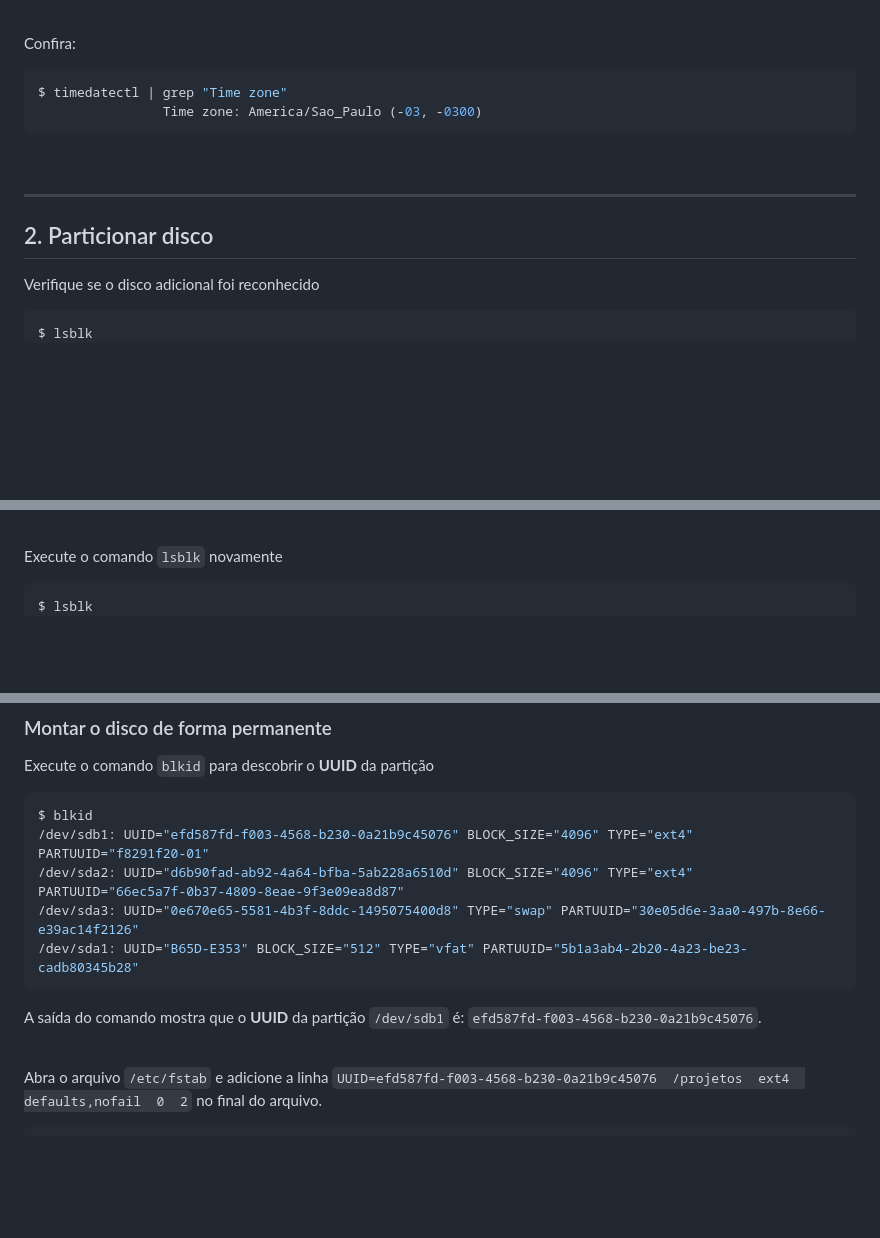
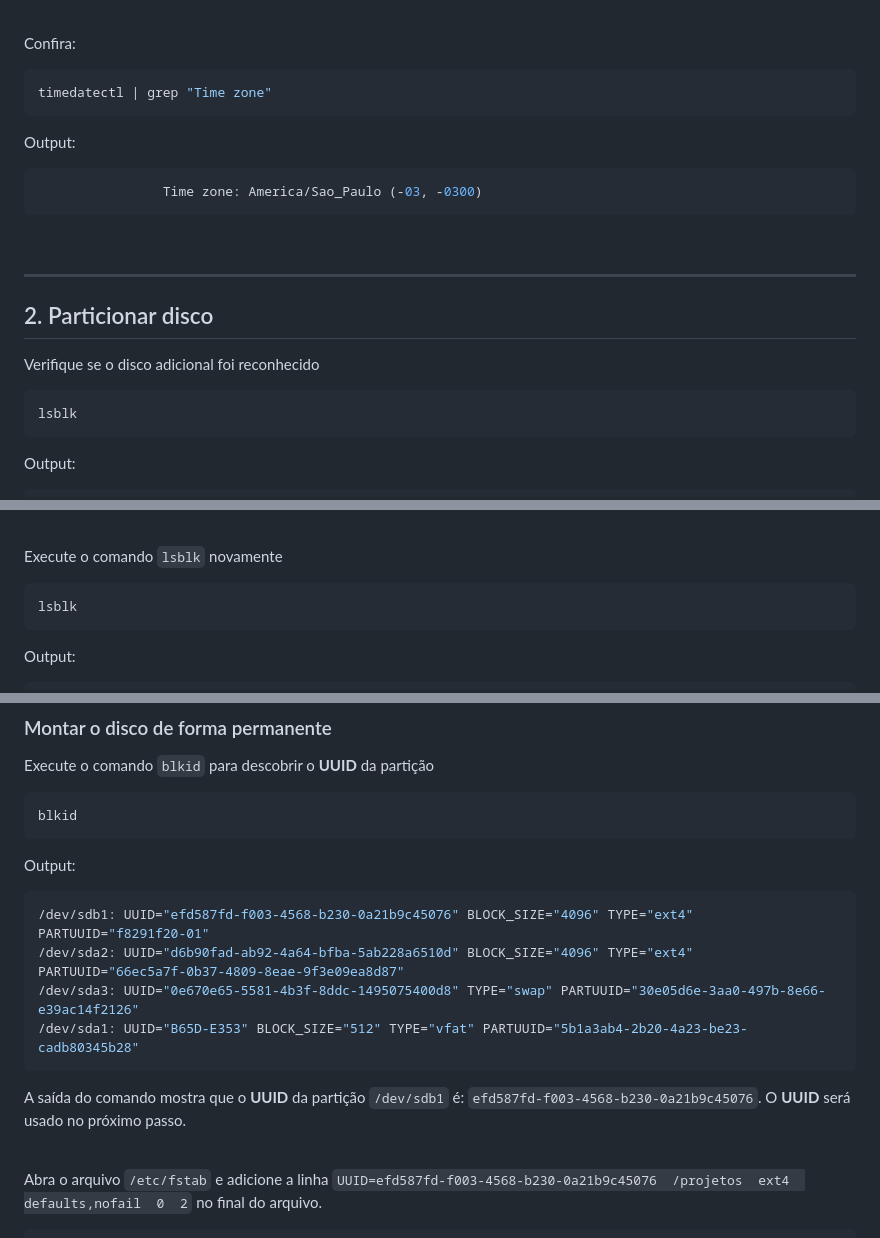
Before and after one commit to ferpaesdias/VM_Hospedagem_Sites, a Markdown page: Cookbook/Configurar_Sistema_Operacional.md, 3 parts joined by grey strips. GitHub-like rendering; blank space fills up the shorter version.

````diff
--- a/Cookbook/Configurar_Sistema_Operacional.md
+++ b/Cookbook/Configurar_Sistema_Operacional.md
@@ -35,7 +35,11 @@ timedatectl set-timezone America/Sao_Paulo
 Confira:
 
 ```bash
-$ timedatectl | grep "Time zone"
+timedatectl | grep "Time zone"
+```
+
+Output:
+```bash
                 Time zone: America/Sao_Paulo (-03, -0300)
 ```
 
@@ -48,7 +52,11 @@ $ timedatectl | grep "Time zone"
 Verifique se o disco adicional foi reconhecido
 
 ```bash
-$ lsblk
+lsblk
+```
+
+Output:
+```bash
 NAME   MAJ:MIN RM  SIZE RO TYPE MOUNTPOINTS
 sda      8:0    0   20G  0 disk
 ├─sda1   8:1    0  966M  0 part /boot/efi
@@ -75,7 +83,11 @@ parted -s /dev/sdb mklabel msdos mkpart primary ext4 0% 100%
 Execute o comando `lsblk` novamente
 
 ```bash
-$ lsblk
+lsblk
+```
+
+Output:
+```bash
 NAME   MAJ:MIN RM  SIZE RO TYPE MOUNTPOINTS
 sda      8:0    0   20G  0 disk
 ├─sda1   8:1    0  966M  0 part /boot/efi
@@ -157,14 +177,17 @@ umount /dev/sdb1
 Execute o comando `blkid` para descobrir o **UUID** da partição
 
 ```bash
-$ blkid
+blkid
+```
+
+Output:
+```bash
 /dev/sdb1: UUID="efd587fd-f003-4568-b230-0a21b9c45076" BLOCK_SIZE="4096" TYPE="ext4" PARTUUID="f8291f20-01"
 /dev/sda2: UUID="d6b90fad-ab92-4a64-bfba-5ab228a6510d" BLOCK_SIZE="4096" TYPE="ext4" PARTUUID="66ec5a7f-0b37-4809-8eae-9f3e09ea8d87"
 /dev/sda3: UUID="0e670e65-5581-4b3f-8ddc-1495075400d8" TYPE="swap" PARTUUID="30e05d6e-3aa0-497b-8e66-e39ac14f2126"
 /dev/sda1: UUID="B65D-E353" BLOCK_SIZE="512" TYPE="vfat" PARTUUID="5b1a3ab4-2b20-4a23-be23-cadb80345b28"
 ```
-
-A saída do comando mostra que o **UUID** da partição `/dev/sdb1` é: `efd587fd-f003-4568-b230-0a21b9c45076`.
+A saída do comando mostra que o **UUID** da partição `/dev/sdb1` é: `efd587fd-f003-4568-b230-0a21b9c45076`. O **UUID** será usado no próximo passo.
 
 <br/>
 
````
Also changed, not shown: other parts of Cookbook/Configurar_Sistema_Operacional.md (+15 -3 lines).
